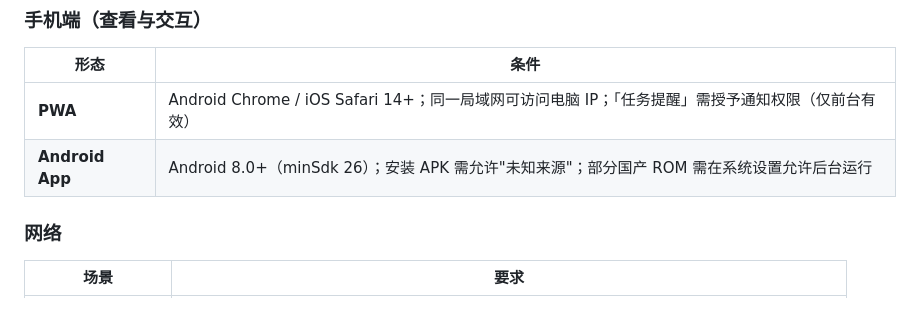
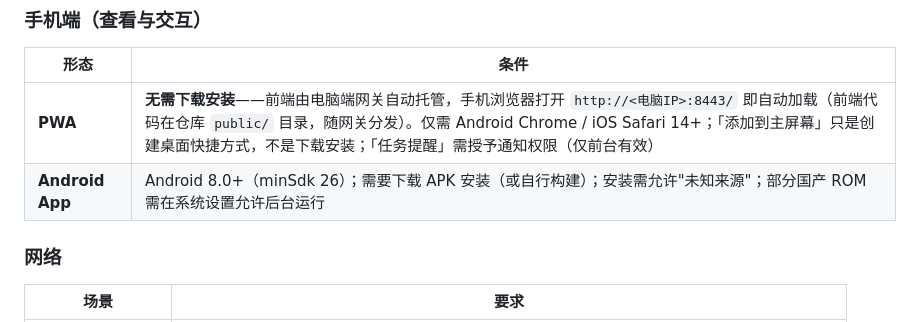
Before and after one commit to Matrix2097/dsh-mobile, a Markdown page: README.md, the part around the change. GitHub-like rendering.

Commit message:
docs: 说明 PWA 前端无需下载（网关自动托管）

```diff
--- a/README.md
+++ b/README.md
@@ -70,8 +70,8 @@ dsh-mobile/
 
 | 形态 | 条件 |
 |---|---|
-| **PWA** | Android Chrome / iOS Safari 14+；同一局域网可访问电脑 IP；「任务提醒」需授予通知权限（仅前台有效） |
-| **Android App** | Android 8.0+（minSdk 26）；安装 APK 需允许"未知来源"；部分国产 ROM 需在系统设置允许后台运行 |
+| **PWA** | **无需下载安装**——前端由电脑端网关自动托管，手机浏览器打开 `http://<电脑IP>:8443/` 即自动加载（前端代码在仓库 `public/` 目录，随网关分发）。仅需 Android Chrome / iOS Safari 14+；「添加到主屏幕」只是创建桌面快捷方式，不是下载安装；「任务提醒」需授予通知权限（仅前台有效） |
+| **Android App** | Android 8.0+（minSdk 26）；需要下载 APK 安装（或自行构建）；安装需允许"未知来源"；部分国产 ROM 需在系统设置允许后台运行 |
 
 ### 网络
 
```
